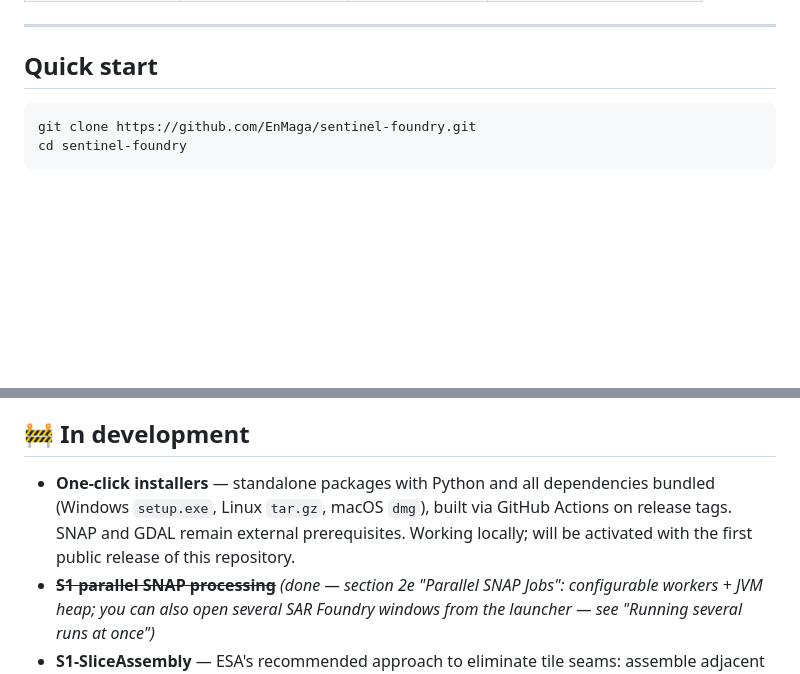
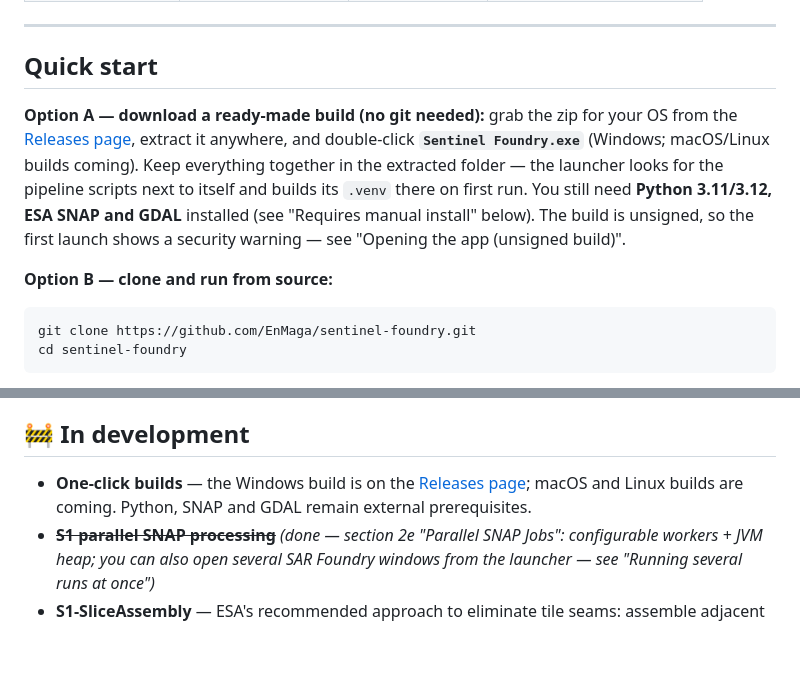
Before and after one commit to EnMaga/sentinel-foundry, a Markdown page: README.md, 2 parts joined by grey strips. Drawn GitHub-style; blank space fills up the shorter version.

Commit message:
README: add ready-made build instructions (Releases zip)

````diff
--- a/README.md
+++ b/README.md
@@ -10,6 +10,18 @@ Two desktop GUIs for building Sentinel-1 and Sentinel-2 analysis-ready data pipe
 ---
 
 ## Quick start
+
+**Option A — download a ready-made build (no git needed):** grab the zip for
+your OS from the [Releases page](https://github.com/EnMaga/sentinel-foundry/releases),
+extract it anywhere, and double-click **`Sentinel Foundry.exe`** (Windows;
+macOS/Linux builds coming). Keep everything together in the extracted folder —
+the launcher looks for the pipeline scripts next to itself and builds its
+`.venv` there on first run. You still need **Python 3.11/3.12, ESA SNAP and
+GDAL** installed (see "Requires manual install" below). The build is unsigned,
+so the first launch shows a security warning — see
+"Opening the app (unsigned build)".
+
+**Option B — clone and run from source:**
 
 ```bash
 git clone https://github.com/EnMaga/sentinel-foundry.git
@@ -500,7 +512,7 @@ If you use Sentinel Foundry in your research, please cite it — see
 
 ## 🚧 In development
 
-- **One-click installers** — standalone packages with Python and all dependencies bundled (Windows `setup.exe`, Linux `tar.gz`, macOS `dmg`), built via GitHub Actions on release tags. SNAP and GDAL remain external prerequisites. Working locally; will be activated with the first public release of this repository.
+- **One-click builds** — the Windows build is on the [Releases page](https://github.com/EnMaga/sentinel-foundry/releases); macOS and Linux builds are coming. Python, SNAP and GDAL remain external prerequisites.
 - ~~**S1 parallel SNAP processing**~~ *(done — section 2e "Parallel SNAP Jobs": configurable workers + JVM heap; you can also open several SAR Foundry windows from the launcher — see "Running several runs at once")*
 - **S1-SliceAssembly** — ESA's recommended approach to eliminate tile seams: assemble adjacent GRD slices *before* calibration. Implementation complete but disabled due to JAI tile-cache `NullPointerException` in SNAP 12.
 - **Copernicus CDSE for S2** — *not planned*. S2 uses AWS EarthSearch (free, anonymous, identical data). CDSE S2 would require replacing the entire `satellitetools` search/download layer with no scientific gain.
````
